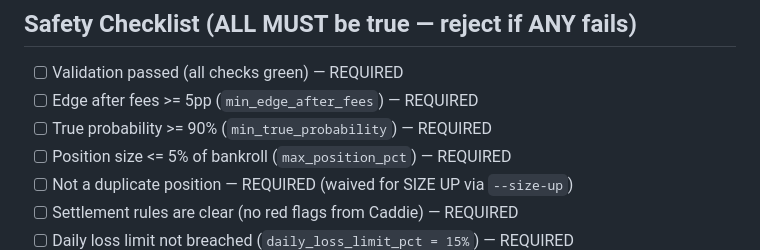
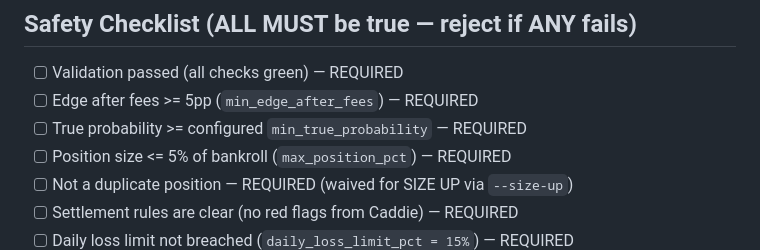
Before and after one commit to allan-mobley-jr/gimmes, a Markdown page: .claude/agents/closer.md, the part around the change. Drawn GitHub-style.

```diff
--- a/.claude/agents/closer.md
+++ b/.claude/agents/closer.md
@@ -51,7 +51,7 @@ No validate or size step is needed — the order command validates that the posi
 
 - [ ] Validation passed (all checks green) — REQUIRED
 - [ ] Edge after fees >= 5pp (`min_edge_after_fees`) — REQUIRED
-- [ ] True probability >= 90% (`min_true_probability`) — REQUIRED
+- [ ] True probability >= configured `min_true_probability` — REQUIRED
 - [ ] Position size <= 5% of bankroll (`max_position_pct`) — REQUIRED
 - [ ] Not a duplicate position — REQUIRED (waived for SIZE UP via `--size-up`)
 - [ ] Settlement rules are clear (no red flags from Caddie) — REQUIRED
```
Also changed, not shown: .claude/agents/caddie.md (+7 -1 lines).
